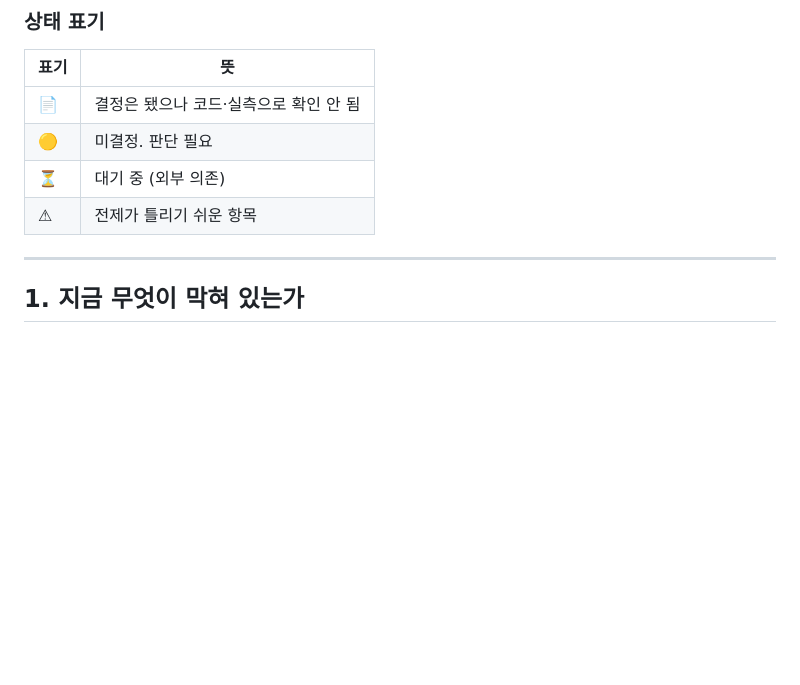
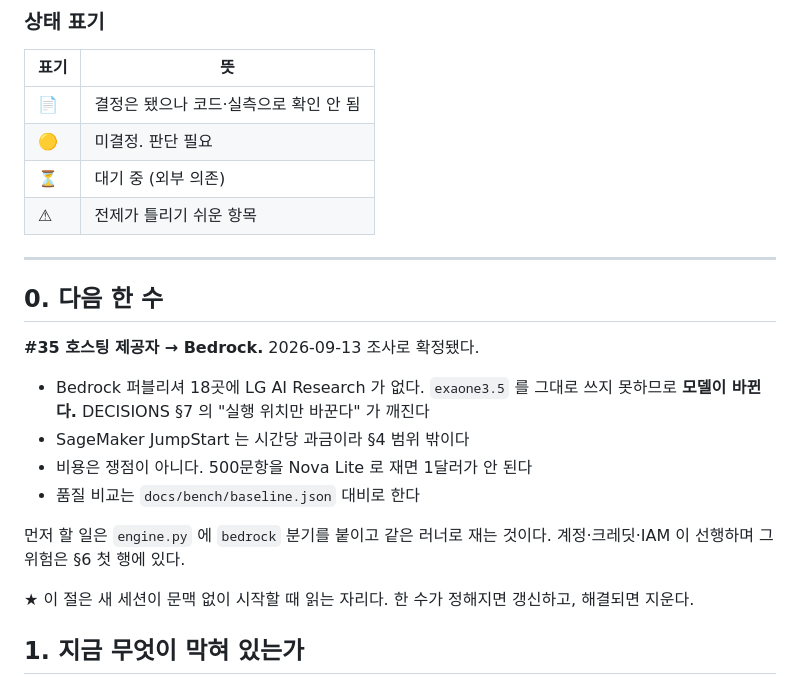
Before and after one commit to CleverAIFox/thoth, a Markdown page: docs/PLAN.md, the part around the change. Drawn GitHub-style; blank space fills up the shorter version.

Commit message:
docs: PLAN 에 다음 한 수 (#35 → Bedrock)
새 세션이 문맥 없이 읽는 자리다. EXAONE 이 Bedrock 에 없어 모델이
바뀌므로 골든셋 기준선 대비로 재야 한다.

```diff
--- a/docs/PLAN.md
+++ b/docs/PLAN.md
@@ -37,6 +37,22 @@
 | ⚠ | 전제가 틀리기 쉬운 항목 |
 
 ---
+
+## 0. 다음 한 수
+
+**#35 호스팅 제공자 → Bedrock.** 2026-09-13 조사로 확정됐다.
+
+- Bedrock 퍼블리셔 18곳에 LG AI Research 가 없다. `exaone3.5` 를 그대로 쓰지
+  못하므로 **모델이 바뀐다.** DECISIONS §7 의 "실행 위치만 바꾼다" 가 깨진다
+- SageMaker JumpStart 는 시간당 과금이라 §4 범위 밖이다
+- 비용은 쟁점이 아니다. 500문항을 Nova Lite 로 재면 1달러가 안 된다
+- 품질 비교는 `docs/bench/baseline.json` 대비로 한다
+
+먼저 할 일은 `engine.py` 에 `bedrock` 분기를 붙이고 같은 러너로 재는 것이다.
+계정·크레딧·IAM 이 선행하며 그 위험은 §6 첫 행에 있다.
+
+★ 이 절은 새 세션이 문맥 없이 시작할 때 읽는 자리다. 한 수가 정해지면
+갱신하고, 해결되면 지운다.
 
 ## 1. 지금 무엇이 막혀 있는가
 
```
